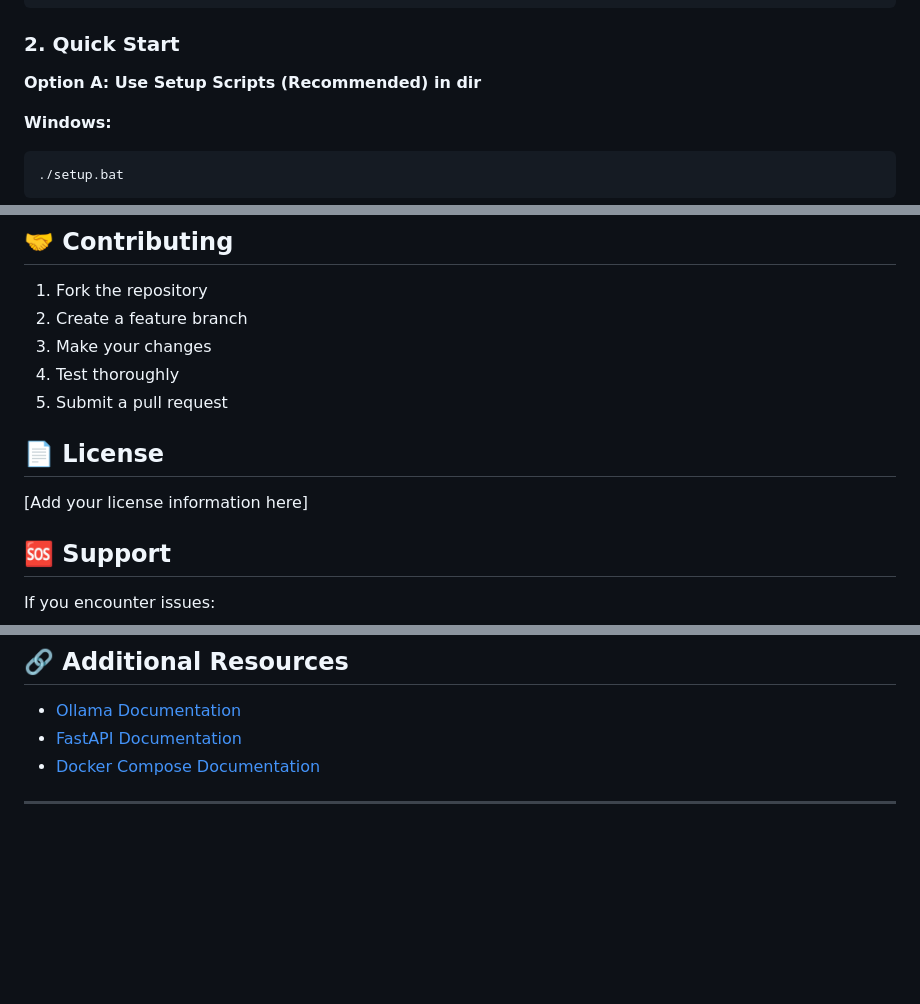
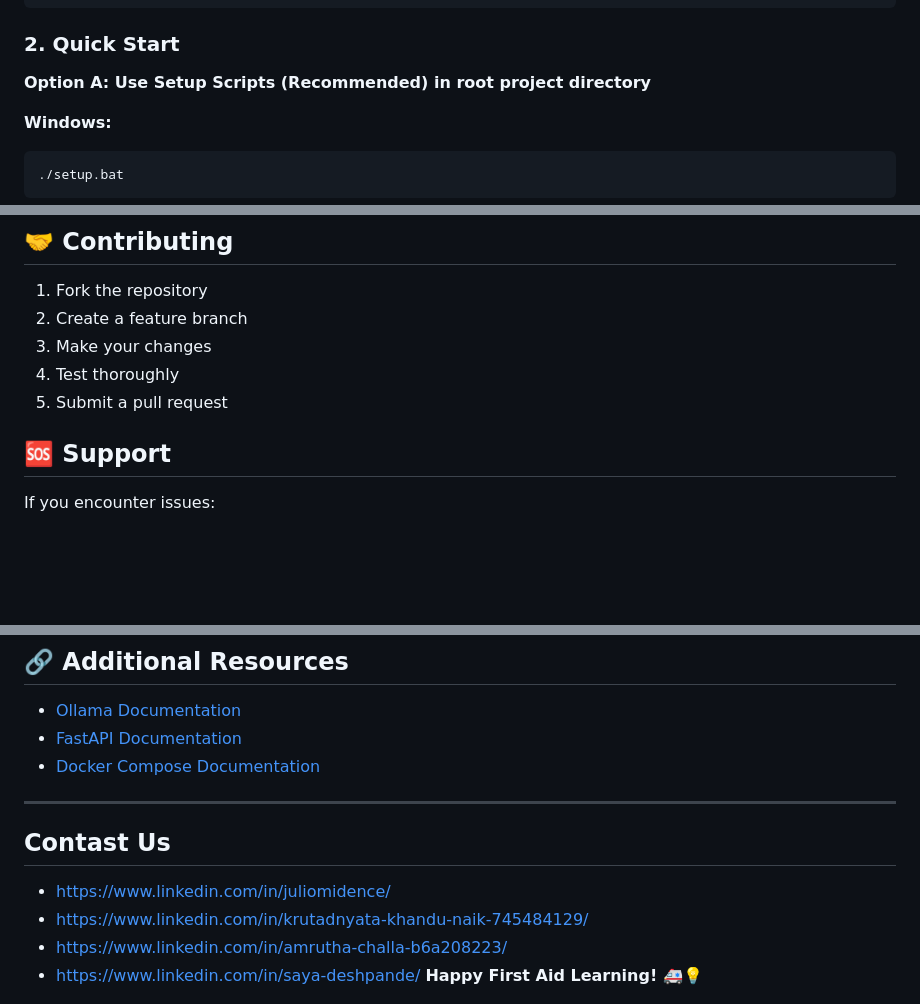
Before and after one commit to jrivas112/First-ResQ, a Markdown page: README.md, 3 parts joined by grey strips. GitHub-like rendering; blank space fills up the shorter version.

````diff
--- a/README.md
+++ b/README.md
@@ -45,7 +45,7 @@ cd QHelper-AI
 
 ### 2. Quick Start
 
-**Option A: Use Setup Scripts (Recommended) in dir**
+**Option A: Use Setup Scripts (Recommended) in root project directory**
 
 **Windows:**
 ```batch
@@ -643,9 +643,6 @@ curl http://localhost:11434/api/generate -d '{
 4. Test thoroughly
 5. Submit a pull request
 
-## 📄 License
-
-[Add your license information here]
 
 ## 🆘 Support
 
@@ -663,5 +660,9 @@ If you encounter issues:
 - [Docker Compose Documentation](https://docs.docker.com/compose/)
 
 ---
-
+## Contast Us
+- https://www.linkedin.com/in/juliomidence/
+- https://www.linkedin.com/in/krutadnyata-khandu-naik-745484129/
+- https://www.linkedin.com/in/amrutha-challa-b6a208223/
+- https://www.linkedin.com/in/saya-deshpande/
 **Happy First Aid Learning! 🚑💡**
````
